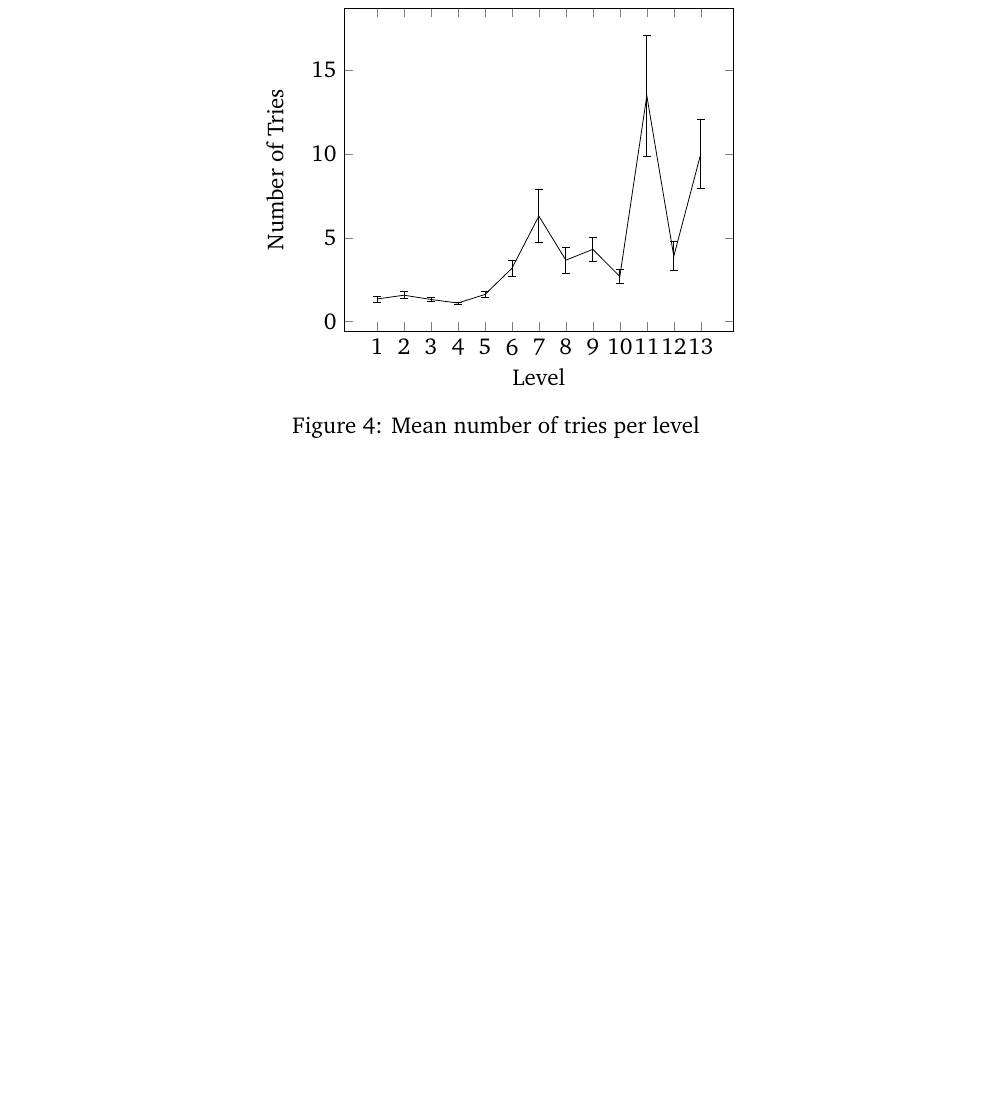
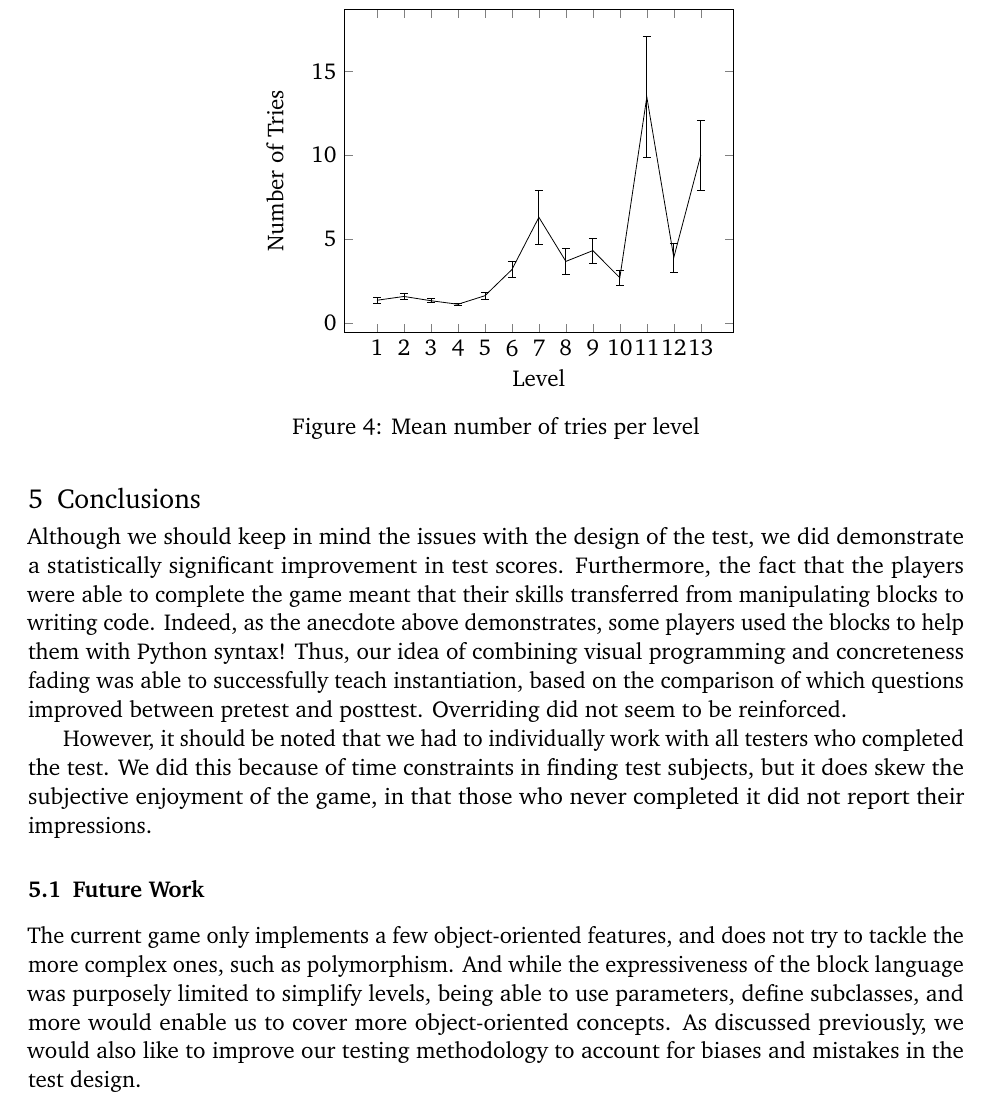
Before and after one commit to lidavidm/cs6360, a LaTeX document (report/report.tex): part of page 7 of 7, cut so that both start at the same text, the shorter picture padded with empty space. Compiled offline with pdfLaTeX.

Commit message:
chore: add conclusion

```diff
--- a/report/report.tex
+++ b/report/report.tex
@@ -339,3 +364,4 @@ figures here should be taken with a grain of salt.
   \caption{Mean number of tries per level}\label{fig:level-try-count}
 \end{figure}
 
+\section{Conclusions}
@@ -345,6 +368,30 @@ later levels took more tries, with the number varying more by player.
 
-\section{Conclusions}
+Although we should keep in mind the issues with the design of the
+test, we did demonstrate a statistically significant improvement in
+test scores. Furthermore, the fact that the players were able to
+complete the game meant that their skills transferred from
+manipulating blocks to writing code. Indeed, as the anecdote above
+demonstrates, some players used the blocks to help them with Python
+syntax! Thus, our idea of combining visual programming and
+concreteness fading was able to successfully teach instantiation,
+based on the comparison of which questions improved between pretest
+and posttest. Overriding did not seem to be reinforced.
+
+However, it should be noted that we had to individually work with all
+testers who completed the test. We did this because of time
+constraints in finding test subjects, but it does skew the subjective
+enjoyment of the game, in that those who never completed it did not
+report their impressions.
 
 \subsection{Future Work}
 
+The current game only implements a few object-oriented features, and
+does not try to tackle the more complex ones, such as
+polymorphism. And while the expressiveness of the block language was
+purposely limited to simplify levels, being able to use parameters,
+define subclasses, and more would enable us to cover more
+object-oriented concepts. As discussed previously, we would also like
+to improve our testing methodology to account for biases and mistakes
+in the test design.
+
 \end{document}
```
Also changed, not shown: report/report.tex (42 more changed lines).
